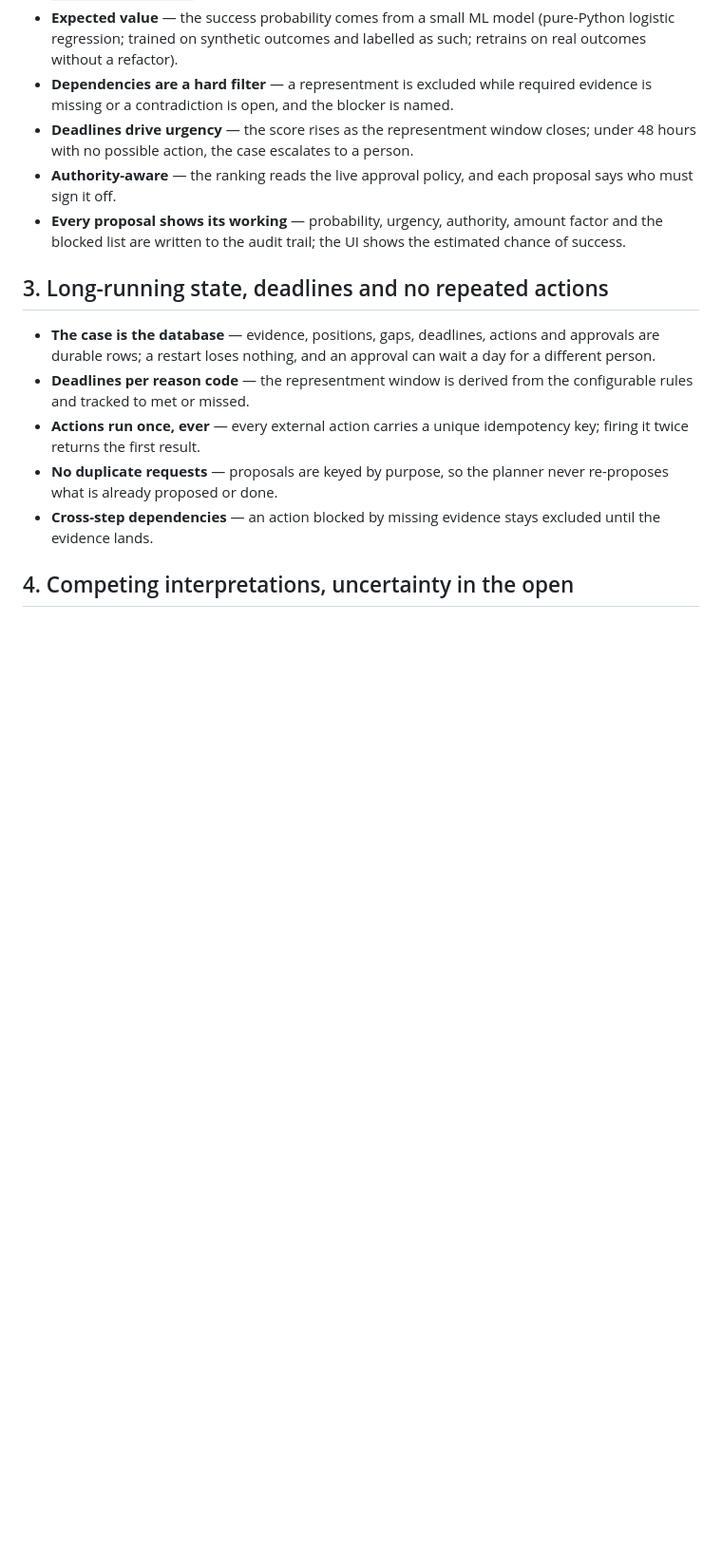
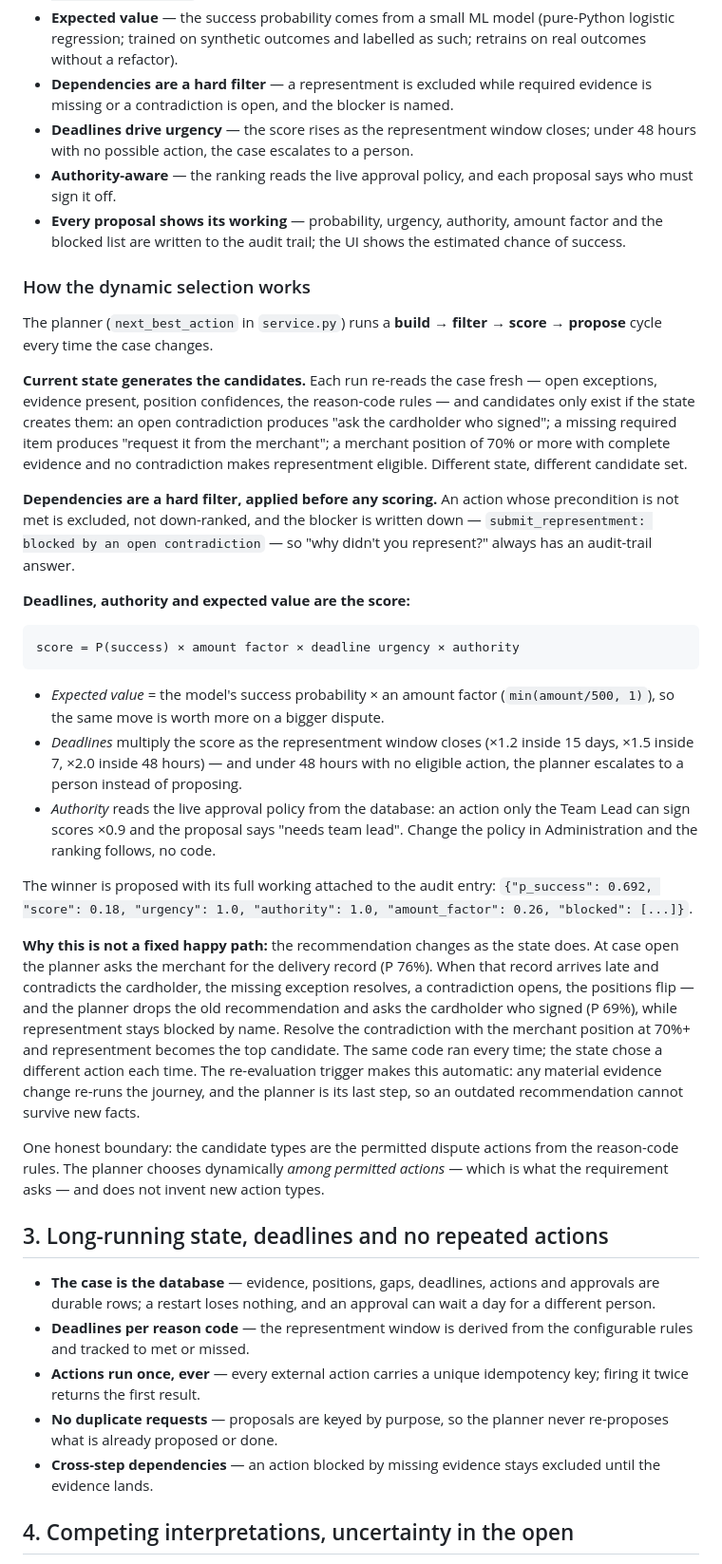
Before and after one commit to Bratz/card-dispute-agent, a Markdown page: FEATURES.md, the part around the change. Shown at 95% size. Rendered like a GitHub page; blank space fills up the shorter version.

````diff
--- a/FEATURES.md
+++ b/FEATURES.md
@@ -42,6 +42,59 @@ expectations, word for word in short form.
 - **Every proposal shows its working** — probability, urgency, authority, amount
   factor and the blocked list are written to the audit trail; the UI shows the
   estimated chance of success.
+
+### How the dynamic selection works
+
+The planner (`next_best_action` in `service.py`) runs a **build → filter →
+score → propose** cycle every time the case changes.
+
+**Current state generates the candidates.** Each run re-reads the case fresh —
+open exceptions, evidence present, position confidences, the reason-code rules —
+and candidates only exist if the state creates them: an open contradiction
+produces "ask the cardholder who signed"; a missing required item produces
+"request it from the merchant"; a merchant position of 70% or more with complete
+evidence and no contradiction makes representment eligible. Different state,
+different candidate set.
+
+**Dependencies are a hard filter, applied before any scoring.** An action whose
+precondition is not met is excluded, not down-ranked, and the blocker is written
+down — `submit_representment: blocked by an open contradiction` — so "why didn't
+you represent?" always has an audit-trail answer.
+
+**Deadlines, authority and expected value are the score:**
+
+```
+score = P(success) × amount factor × deadline urgency × authority
+```
+
+- *Expected value* = the model's success probability × an amount factor
+  (`min(amount/500, 1)`), so the same move is worth more on a bigger dispute.
+- *Deadlines* multiply the score as the representment window closes (×1.2 inside
+  15 days, ×1.5 inside 7, ×2.0 inside 48 hours) — and under 48 hours with no
+  eligible action, the planner escalates to a person instead of proposing.
+- *Authority* reads the live approval policy from the database: an action only
+  the Team Lead can sign scores ×0.9 and the proposal says "needs team lead".
+  Change the policy in Administration and the ranking follows, no code.
+
+The winner is proposed with its full working attached to the audit entry:
+`{"p_success": 0.692, "score": 0.18, "urgency": 1.0, "authority": 1.0,
+"amount_factor": 0.26, "blocked": [...]}`.
+
+**Why this is not a fixed happy path:** the recommendation changes as the state
+does. At case open the planner asks the merchant for the delivery record
+(P 76%). When that record arrives late and contradicts the cardholder, the
+missing exception resolves, a contradiction opens, the positions flip — and the
+planner drops the old recommendation and asks the cardholder who signed (P 69%),
+while representment stays blocked by name. Resolve the contradiction with the
+merchant position at 70%+ and representment becomes the top candidate. The same
+code ran every time; the state chose a different action each time. The
+re-evaluation trigger makes this automatic: any material evidence change re-runs
+the journey, and the planner is its last step, so an outdated recommendation
+cannot survive new facts.
+
+One honest boundary: the candidate types are the permitted dispute actions from
+the reason-code rules. The planner chooses dynamically *among permitted actions*
+— which is what the requirement asks — and does not invent new action types.
 
 ## 3. Long-running state, deadlines and no repeated actions
 
````
Also changed, not shown: README.md (+3 -0 lines).
